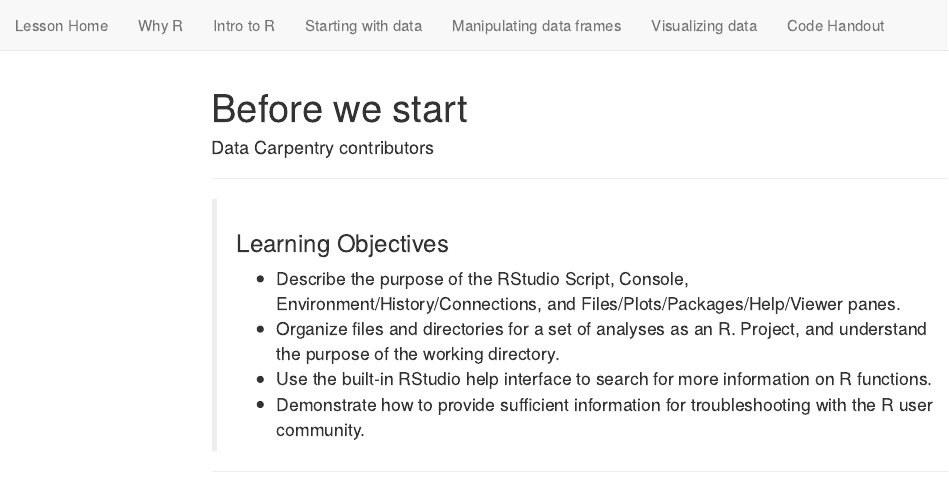
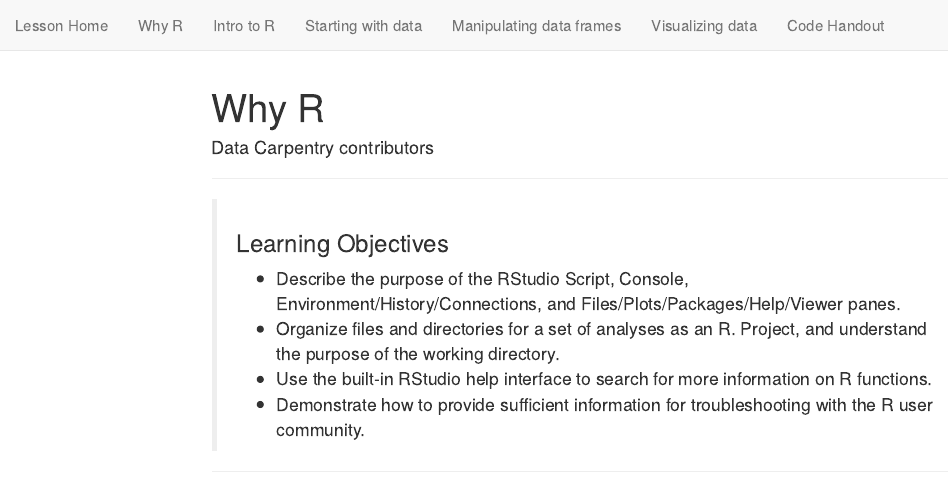
Before and after one commit to caltechlibrary/2018-03-29-R-Workshop, an R Markdown document (00-Why_R.Rmd): the page in a window 1100 px wide, from its top. Rendered offline with R 4.5, knitr and Pandoc, with nearby package versions; menus at the side of the page are left out; long lines of code are wrapped.

Commit message:
Update knitted HTML

```diff
--- a/00-Why_R.Rmd
+++ b/00-Why_R.Rmd
@@ -1,5 +1,5 @@
 ---
-title: "Before we start"
+title: "Why R"
 author: "Data Carpentry contributors"
 minutes: 15
 ---
```
Also changed, not shown: 00-Why_R.html (added), index.html.
